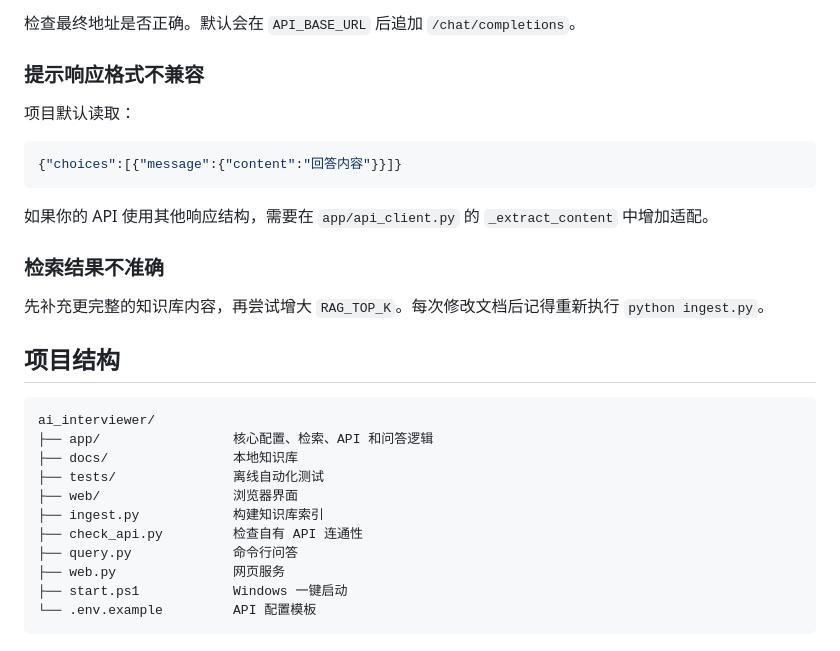
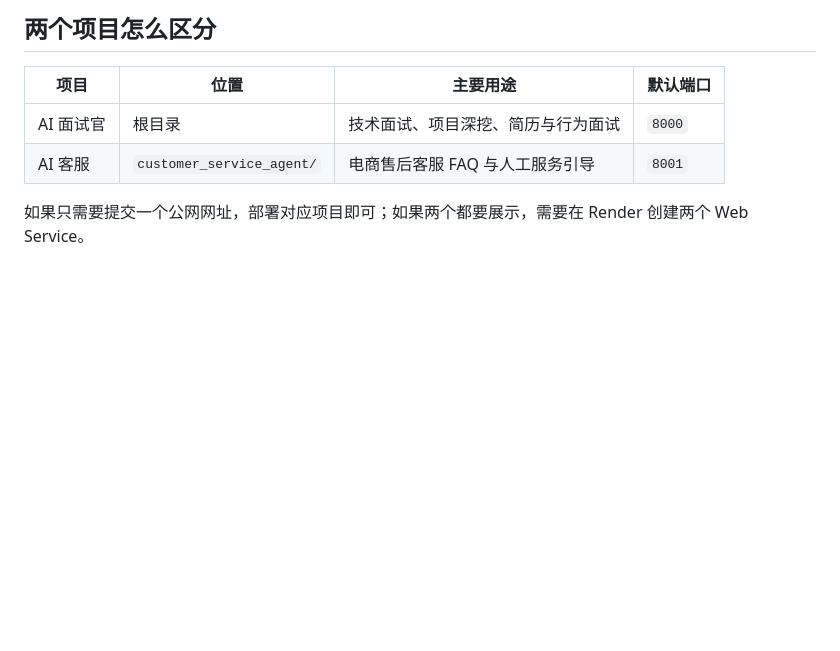
Before and after one commit to Sayuri-Yanami/vibecodingagents, a Markdown page: README.md, the part around one of its changes. Drawn GitHub-style; blank space fills up the shorter version.

Commit message:
Document both AI agent projects

````diff
--- a/README.md
+++ b/README.md
@@ -135,32 +192,9 @@ API_KEY_PREFIX=Bearer
 
-检查最终地址是否正确。默认会在 `API_BASE_URL` 后追加 `/chat/completions`。
+## 两个项目怎么区分
 
-### 提示响应格式不兼容
+| 项目 | 位置 | 主要用途 | 默认端口 |
+| --- | --- | --- | --- |
+| AI 面试官 | 根目录 | 技术面试、项目深挖、简历与行为面试 | `8000` |
+| AI 客服 | `customer_service_agent/` | 电商售后客服 FAQ 与人工服务引导 | `8001` |
 
-项目默认读取：
-
-```json
-{"choices":[{"message":{"content":"回答内容"}}]}
-```
-
-如果你的 API 使用其他响应结构，需要在 `app/api_client.py` 的 `_extract_content` 中增加适配。
-
-### 检索结果不准确
-
-先补充更完整的知识库内容，再尝试增大 `RAG_TOP_K`。每次修改文档后记得重新执行 `python ingest.py`。
-
-## 项目结构
-
-```text
-ai_interviewer/
-├── app/                 核心配置、检索、API 和问答逻辑
-├── docs/                本地知识库
-├── tests/               离线自动化测试
-├── web/                 浏览器界面
-├── ingest.py            构建知识库索引
-├── check_api.py         检查自有 API 连通性
-├── query.py             命令行问答
-├── web.py               网页服务
-├── start.ps1            Windows 一键启动
-└── .env.example         API 配置模板
-```
+如果只需要提交一个公网网址，部署对应项目即可；如果两个都要展示，需要在 Render 创建两个 Web Service。
````
Also changed, not shown: other parts of README.md (+145 -88 lines).
